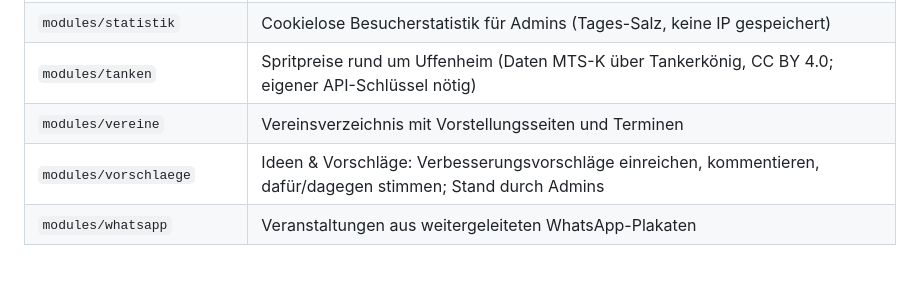
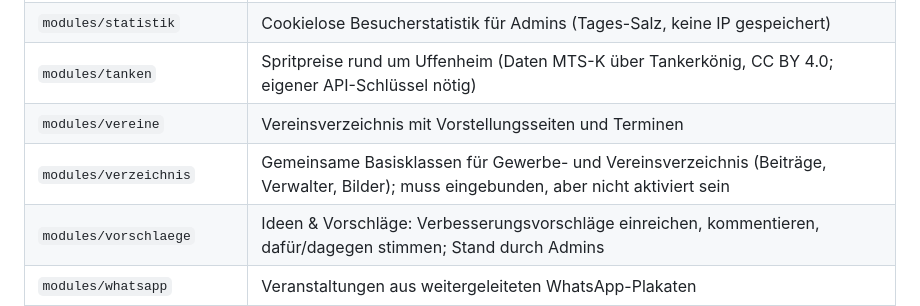
Before and after one commit to scream05/uffiapp, a Markdown page: README.md, the part around the change. Rendered like a GitHub page; blank space fills up the shorter version.

Commit message:
README: Modul verzeichnis
Co-Authored-By: Claude Opus 5.5 <noreply@anthropic.com>

```diff
--- a/README.md
+++ b/README.md
@@ -25,6 +25,7 @@ nach § 13 der AGPL-3.0 veröffentlicht.
 | `modules/statistik` | Cookielose Besucherstatistik für Admins (Tages-Salz, keine IP gespeichert) |
 | `modules/tanken` | Spritpreise rund um Uffenheim (Daten MTS-K über Tankerkönig, CC BY 4.0; eigener API-Schlüssel nötig) |
 | `modules/vereine` | Vereinsverzeichnis mit Vorstellungsseiten und Terminen |
+| `modules/verzeichnis` | Gemeinsame Basisklassen für Gewerbe- und Vereinsverzeichnis (Beiträge, Verwalter, Bilder); muss eingebunden, aber nicht aktiviert sein |
 | `modules/vorschlaege` | Ideen & Vorschläge: Verbesserungsvorschläge einreichen, kommentieren, dafür/dagegen stimmen; Stand durch Admins |
 | `modules/whatsapp` | Veranstaltungen aus weitergeleiteten WhatsApp-Plakaten |
 | `scripts/` | Einrichtung (`run-setup.sh` + `SetupController.php`), Importe, Sicherung |
```
